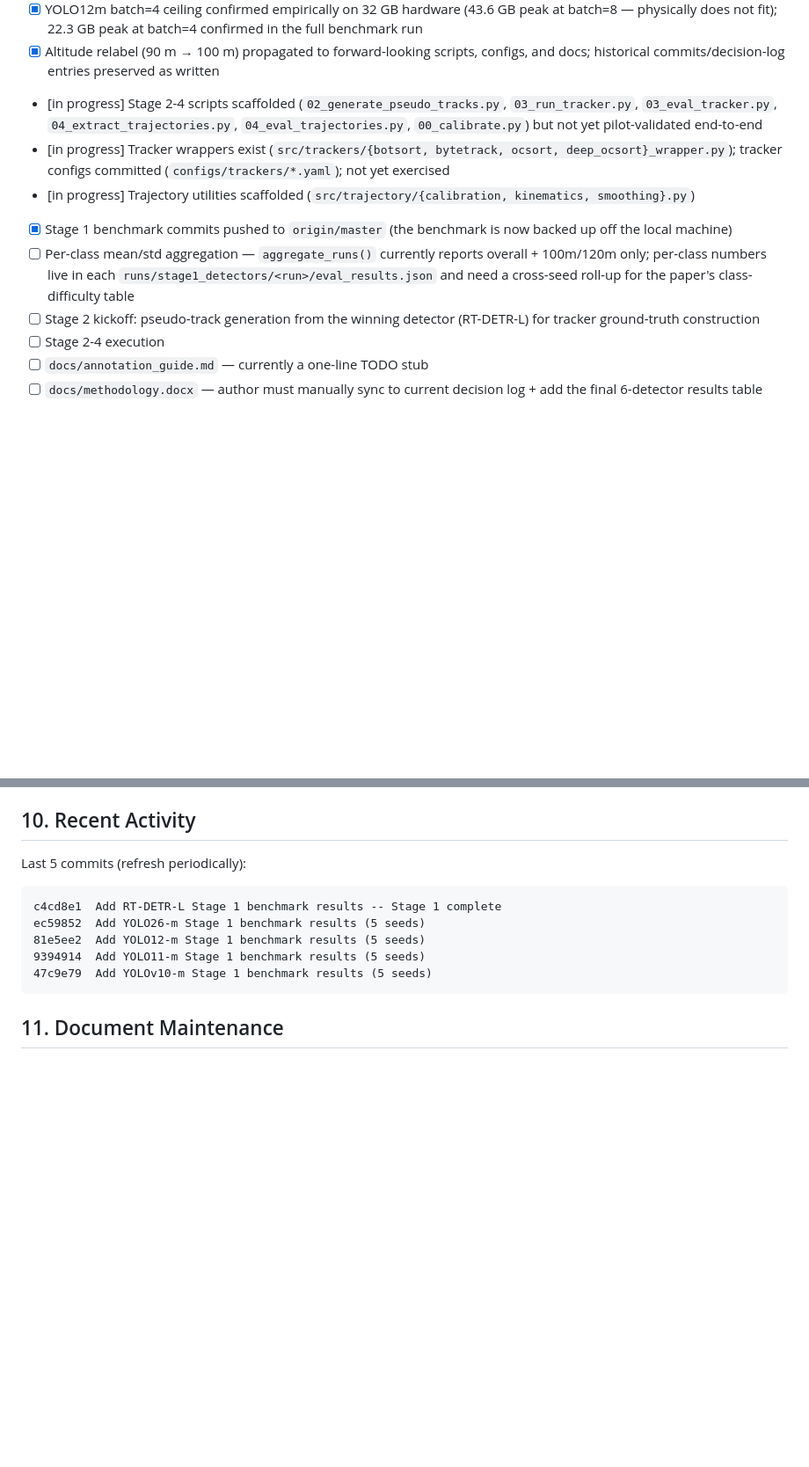
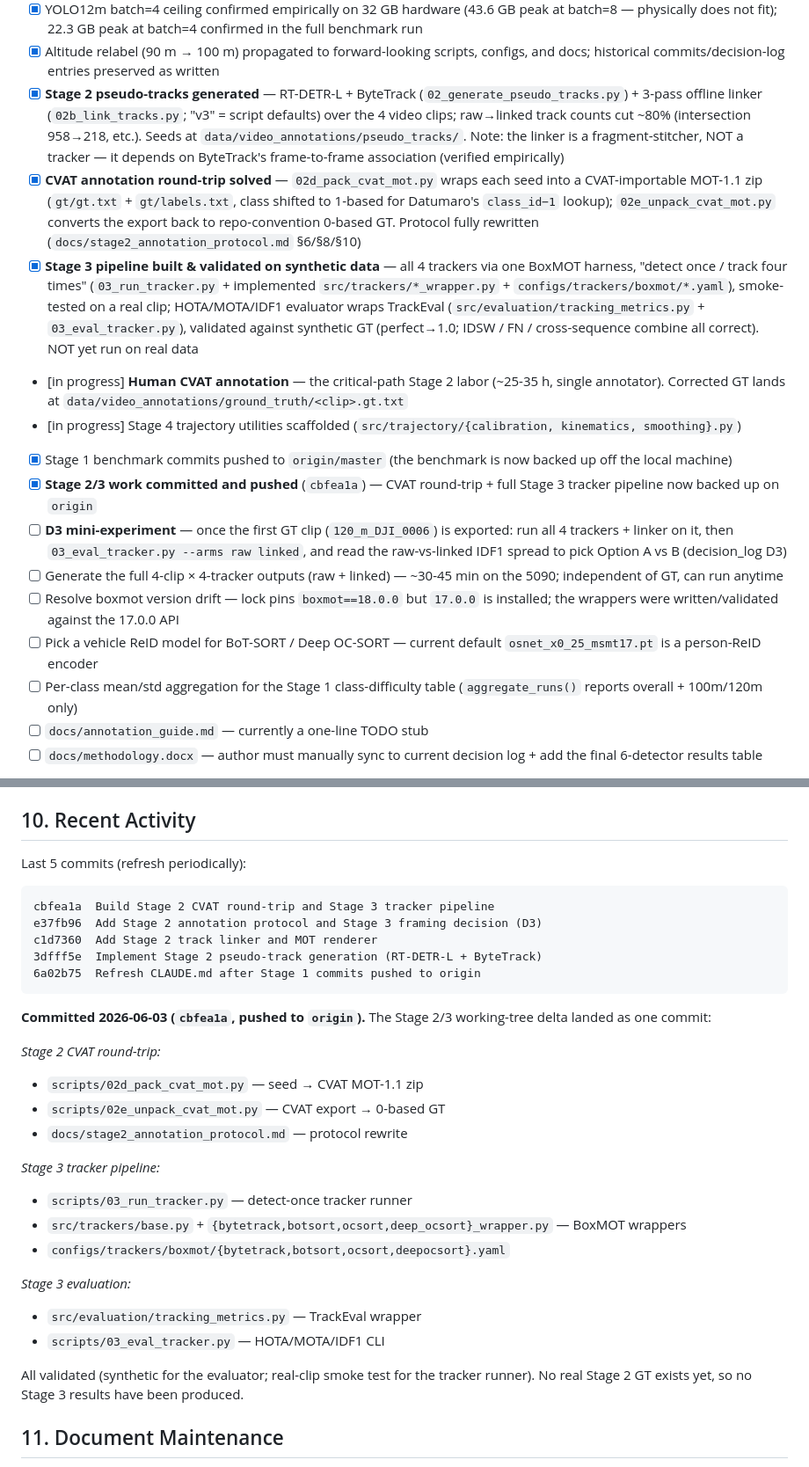
Before and after one commit to ChamroeunSAM/uav-traffic-thailand, a Markdown page: CLAUDE.md, 2 parts joined by grey strips. Shown at 88% size. Rendered like a GitHub page; blank space fills up the shorter version.

````diff
--- a/CLAUDE.md
+++ b/CLAUDE.md
@@ -54,25 +66,52 @@ separation across the six. Stage 2-4 remain scaffolded but unvalidated.
 - [x] Altitude relabel (90 m → 100 m) propagated to forward-looking
       scripts, configs, and docs; historical commits/decision-log
       entries preserved as written
-- [in progress] Stage 2-4 scripts scaffolded
-      (`02_generate_pseudo_tracks.py`, `03_run_tracker.py`,
-      `03_eval_tracker.py`, `04_extract_trajectories.py`,
-      `04_eval_trajectories.py`, `00_calibrate.py`) but not yet
-      pilot-validated end-to-end
-- [in progress] Tracker wrappers exist (`src/trackers/{botsort,
-      bytetrack, ocsort, deep_ocsort}_wrapper.py`); tracker configs
-      committed (`configs/trackers/*.yaml`); not yet exercised
-- [in progress] Trajectory utilities scaffolded
+- [x] **Stage 2 pseudo-tracks generated** — RT-DETR-L + ByteTrack
+      (`02_generate_pseudo_tracks.py`) + 3-pass offline linker
+      (`02b_link_tracks.py`; "v3" = script defaults) over the 4 video
+      clips; raw→linked track counts cut ~80% (intersection 958→218,
+      etc.). Seeds at `data/video_annotations/pseudo_tracks/`. Note:
+      the linker is a fragment-stitcher, NOT a tracker — it depends on
+      ByteTrack's frame-to-frame association (verified empirically)
+- [x] **CVAT annotation round-trip solved** —
+      `02d_pack_cvat_mot.py` wraps each seed into a CVAT-importable
+      MOT-1.1 zip (`gt/gt.txt` + `gt/labels.txt`, class shifted to
+      1-based for Datumaro's `class_id−1` lookup);
+      `02e_unpack_cvat_mot.py` converts the export back to
+      repo-convention 0-based GT. Protocol fully rewritten
+      (`docs/stage2_annotation_protocol.md` §6/§8/§10)
+- [x] **Stage 3 pipeline built & validated on synthetic data** — all
+      4 trackers via one BoxMOT harness, "detect once / track four
+      times" (`03_run_tracker.py` + implemented
+      `src/trackers/*_wrapper.py` + `configs/trackers/boxmot/*.yaml`),
+      smoke-tested on a real clip; HOTA/MOTA/IDF1 evaluator wraps
+      TrackEval (`src/evaluation/tracking_metrics.py` +
+      `03_eval_tracker.py`), validated against synthetic GT
+      (perfect→1.0; IDSW / FN / cross-sequence combine all correct).
+      NOT yet run on real data
+- [in progress] **Human CVAT annotation** — the critical-path Stage 2
+      labor (~25-35 h, single annotator). Corrected GT lands at
+      `data/video_annotations/ground_truth/<clip>.gt.txt`
+- [in progress] Stage 4 trajectory utilities scaffolded
       (`src/trajectory/{calibration, kinematics, smoothing}.py`)
 - [x] Stage 1 benchmark commits pushed to `origin/master` (the
       benchmark is now backed up off the local machine)
-- [ ] Per-class mean/std aggregation — `aggregate_runs()` currently
-      reports overall + 100m/120m only; per-class numbers live in
-      each `runs/stage1_detectors/<run>/eval_results.json` and need a
-      cross-seed roll-up for the paper's class-difficulty table
-- [ ] Stage 2 kickoff: pseudo-track generation from the winning
-      detector (RT-DETR-L) for tracker ground-truth construction
-- [ ] Stage 2-4 execution
+- [x] **Stage 2/3 work committed and pushed** (`cbfea1a`) — CVAT
+      round-trip + full Stage 3 tracker pipeline now backed up on
+      `origin`
+- [ ] **D3 mini-experiment** — once the first GT clip
+      (`120_m_DJI_0006`) is exported: run all 4 trackers + linker on
+      it, then `03_eval_tracker.py --arms raw linked`, and read the
+      raw-vs-linked IDF1 spread to pick Option A vs B (decision_log D3)
+- [ ] Generate the full 4-clip × 4-tracker outputs (raw + linked) —
+      ~30-45 min on the 5090; independent of GT, can run anytime
+- [ ] Resolve boxmot version drift — lock pins `boxmot==18.0.0` but
+      `17.0.0` is installed; the wrappers were written/validated
+      against the 17.0.0 API
+- [ ] Pick a vehicle ReID model for BoT-SORT / Deep OC-SORT — current
+      default `osnet_x0_25_msmt17.pt` is a person-ReID encoder
+- [ ] Per-class mean/std aggregation for the Stage 1 class-difficulty
+      table (`aggregate_runs()` reports overall + 100m/120m only)
 - [ ] `docs/annotation_guide.md` — currently a one-line TODO stub
 - [ ] `docs/methodology.docx` — author must manually sync to current
       decision log + add the final 6-detector results table
@@ -383,12 +439,34 @@ authoritative sources:
 Last 5 commits (refresh periodically):
 
 ```
-c4cd8e1  Add RT-DETR-L Stage 1 benchmark results -- Stage 1 complete
-ec59852  Add YOLO26-m Stage 1 benchmark results (5 seeds)
-81e5ee2  Add YOLO12-m Stage 1 benchmark results (5 seeds)
-9394914  Add YOLO11-m Stage 1 benchmark results (5 seeds)
-47c9e79  Add YOLOv10-m Stage 1 benchmark results (5 seeds)
+cbfea1a  Build Stage 2 CVAT round-trip and Stage 3 tracker pipeline
+e37fb96  Add Stage 2 annotation protocol and Stage 3 framing decision (D3)
+c1d7360  Add Stage 2 track linker and MOT renderer
+3dfff5e  Implement Stage 2 pseudo-track generation (RT-DETR-L + ByteTrack)
+6a02b75  Refresh CLAUDE.md after Stage 1 commits pushed to origin
 ```
+
+**Committed 2026-06-03 (`cbfea1a`, pushed to `origin`).** The Stage 2/3
+working-tree delta landed as one commit:
+
+*Stage 2 CVAT round-trip:*
+- `scripts/02d_pack_cvat_mot.py` — seed → CVAT MOT-1.1 zip
+- `scripts/02e_unpack_cvat_mot.py` — CVAT export → 0-based GT
+- `docs/stage2_annotation_protocol.md` — protocol rewrite
+
+*Stage 3 tracker pipeline:*
+- `scripts/03_run_tracker.py` — detect-once tracker runner
+- `src/trackers/base.py` + `{bytetrack,botsort,ocsort,deep_ocsort}_wrapper.py`
+  — BoxMOT wrappers
+- `configs/trackers/boxmot/{bytetrack,botsort,ocsort,deepocsort}.yaml`
+
+*Stage 3 evaluation:*
+- `src/evaluation/tracking_metrics.py` — TrackEval wrapper
+- `scripts/03_eval_tracker.py` — HOTA/MOTA/IDF1 CLI
+
+All validated (synthetic for the evaluator; real-clip smoke test for the
+tracker runner). No real Stage 2 GT exists yet, so no Stage 3 results
+have been produced.
 
 ## 11. Document Maintenance
 
````
Also changed, not shown: other parts of CLAUDE.md (+45 -16 lines).
